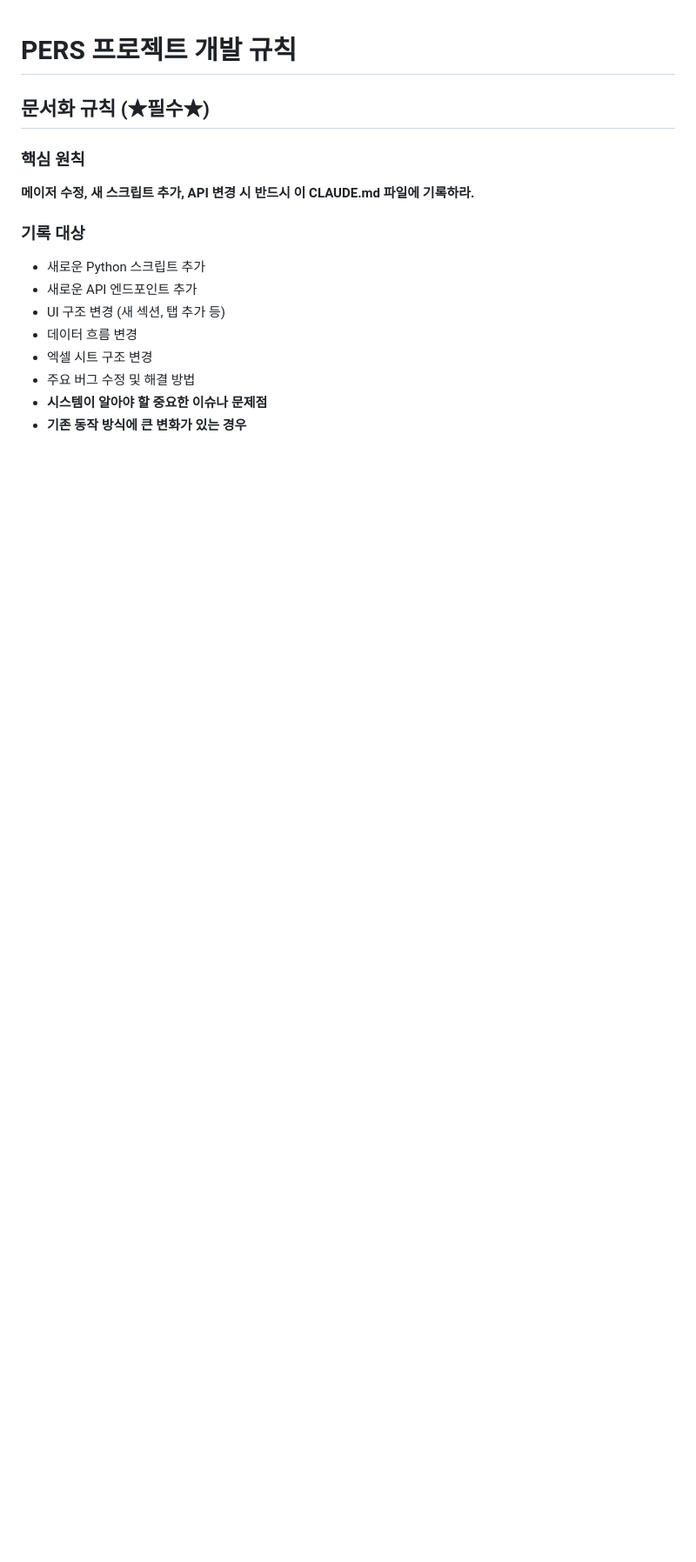
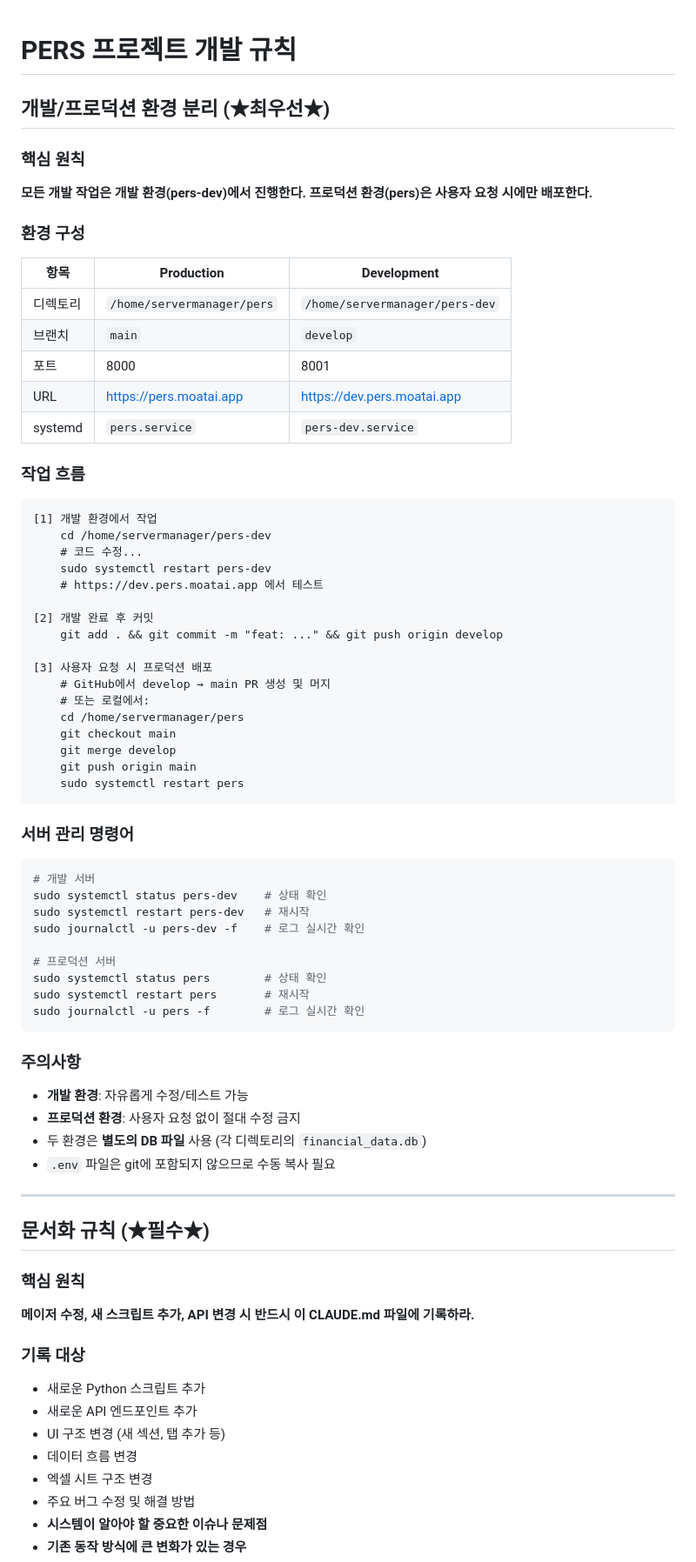
Before and after one commit to itsreborn2/pers, a Markdown page: CLAUDE.md, the part around one of its changes. Shown at 87% size. Drawn GitHub-style; blank space fills up the shorter version.

Commit message:
docs: 개발/프로덕션 환경 분리 문서화
- 환경 구성 (디렉토리, 브랜치, 포트, URL, systemd)
- 작업 흐름 가이드
- 서버 관리 명령어 업데이트

Co-Authored-By: Claude Opus 4.5 <noreply@anthropic.com>

````diff
--- a/CLAUDE.md
+++ b/CLAUDE.md
@@ -1,4 +1,63 @@
 # PERS 프로젝트 개발 규칙
+
+## 개발/프로덕션 환경 분리 (★최우선★)
+
+### 핵심 원칙
+**모든 개발 작업은 개발 환경(pers-dev)에서 진행한다. 프로덕션 환경(pers)은 사용자 요청 시에만 배포한다.**
+
+### 환경 구성
+
+| 항목 | Production | Development |
+|------|------------|-------------|
+| 디렉토리 | `/home/servermanager/pers` | `/home/servermanager/pers-dev` |
+| 브랜치 | `main` | `develop` |
+| 포트 | 8000 | 8001 |
+| URL | https://pers.moatai.app | https://dev.pers.moatai.app |
+| systemd | `pers.service` | `pers-dev.service` |
+
+### 작업 흐름
+
+```
+[1] 개발 환경에서 작업
+    cd /home/servermanager/pers-dev
+    # 코드 수정...
+    sudo systemctl restart pers-dev
+    # https://dev.pers.moatai.app 에서 테스트
+
+[2] 개발 완료 후 커밋
+    git add . && git commit -m "feat: ..." && git push origin develop
+
+[3] 사용자 요청 시 프로덕션 배포
+    # GitHub에서 develop → main PR 생성 및 머지
+    # 또는 로컬에서:
+    cd /home/servermanager/pers
+    git checkout main
+    git merge develop
+    git push origin main
+    sudo systemctl restart pers
+```
+
+### 서버 관리 명령어
+
+```bash
+# 개발 서버
+sudo systemctl status pers-dev    # 상태 확인
+sudo systemctl restart pers-dev   # 재시작
+sudo journalctl -u pers-dev -f    # 로그 실시간 확인
+
+# 프로덕션 서버
+sudo systemctl status pers        # 상태 확인
+sudo systemctl restart pers       # 재시작
+sudo journalctl -u pers -f        # 로그 실시간 확인
+```
+
+### 주의사항
+- **개발 환경**: 자유롭게 수정/테스트 가능
+- **프로덕션 환경**: 사용자 요청 없이 절대 수정 금지
+- 두 환경은 **별도의 DB 파일** 사용 (각 디렉토리의 `financial_data.db`)
+- `.env` 파일은 git에 포함되지 않으므로 수동 복사 필요
+
+---
 
 ## 문서화 규칙 (★필수★)
 
````
Also changed, not shown: other parts of CLAUDE.md (+5 -3 lines).
